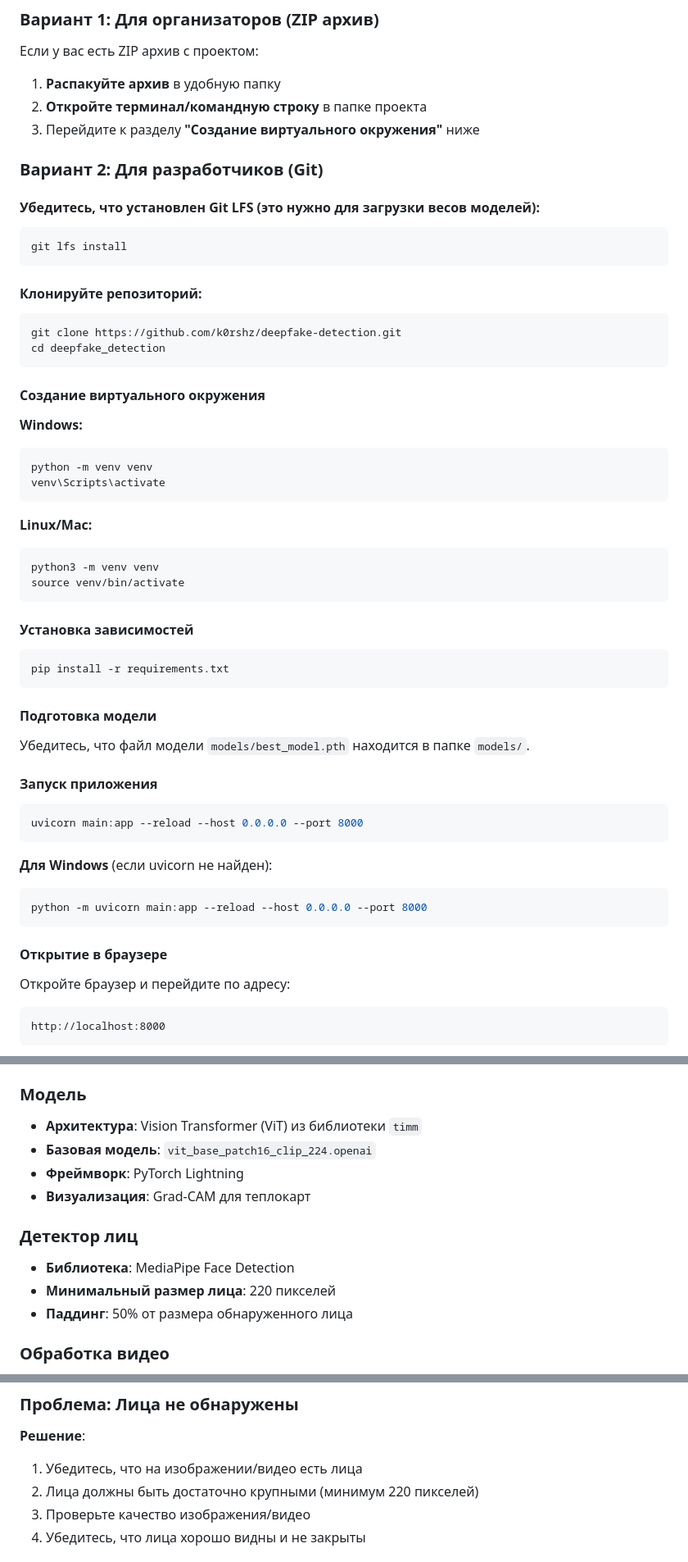
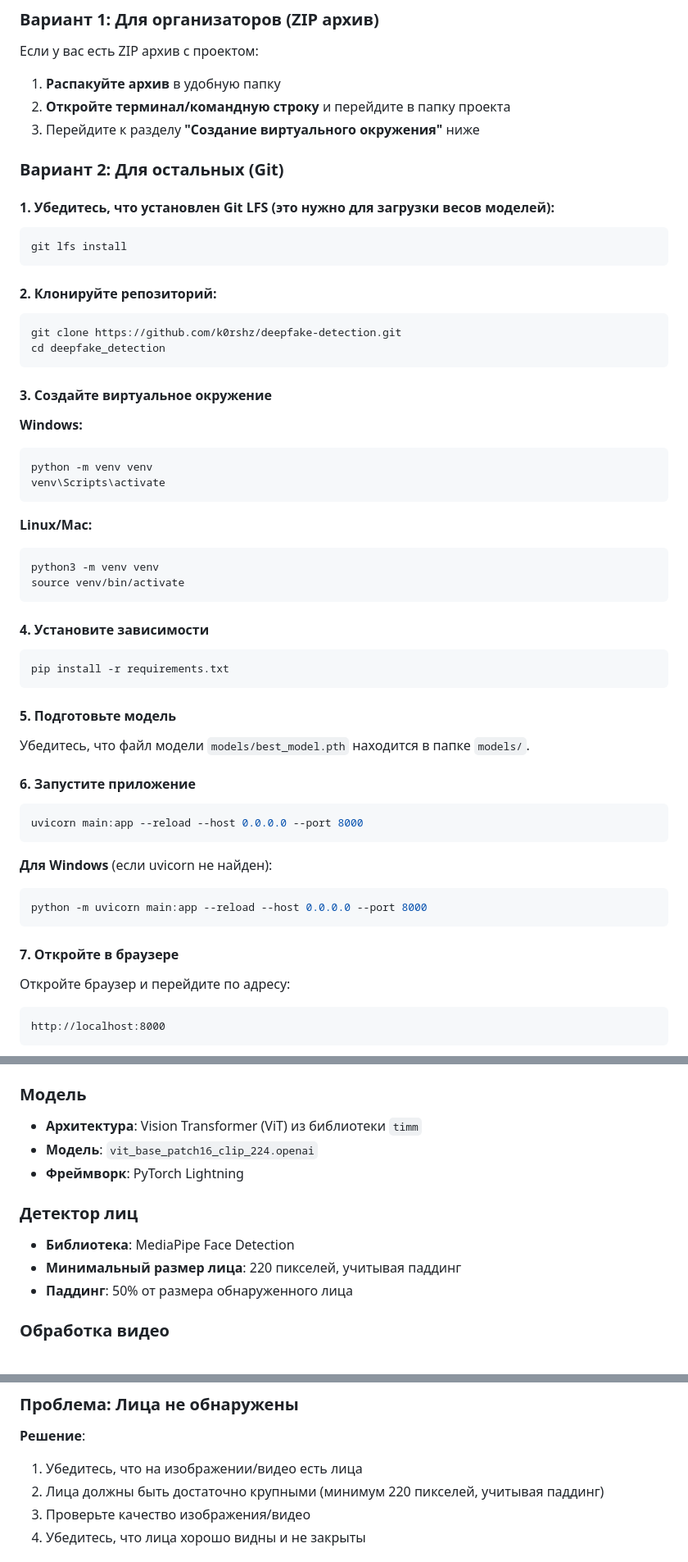
Before and after one commit to k0rshz/deepfake-detection, a Markdown page: README.md, 3 parts joined by grey strips. Shown: that part at 82% size. GitHub-like rendering.

````diff
--- a/README.md
+++ b/README.md
@@ -30,25 +30,25 @@
 Если у вас есть ZIP архив с проектом:
 
 1. **Распакуйте архив** в удобную папку
-2. **Откройте терминал/командную строку** в папке проекта
+2. **Откройте терминал/командную строку** и перейдите в папку проекта
 3. Перейдите к разделу **"Создание виртуального окружения"** ниже
 
-### Вариант 2: Для разработчиков (Git)
+### Вариант 2: Для остальных (Git)
 
-#### Убедитесь, что установлен Git LFS (это нужно для загрузки весов моделей):
+#### 1. Убедитесь, что установлен Git LFS (это нужно для загрузки весов моделей):
 
 ```bash
 git lfs install
 ```
 
-#### Клонируйте репозиторий:
+#### 2. Клонируйте репозиторий:
 
 ```bash
 git clone https://github.com/k0rshz/deepfake-detection.git
 cd deepfake_detection
 ```
 
-#### Создание виртуального окружения
+#### 3. Создайте виртуальное окружение
 
 **Windows:**
 ```bash
@@ -62,17 +62,17 @@ python3 -m venv venv
 source venv/bin/activate
 ```
 
-#### Установка зависимостей
+#### 4. Установите зависимости
 
 ```bash
 pip install -r requirements.txt
 ```
 
-#### Подготовка модели
+#### 5. Подготовьте модель
 
 Убедитесь, что файл модели `models/best_model.pth` находится в папке `models/`.
 
-#### Запуск приложения
+#### 6. Запустите приложение
 
 ```bash
 uvicorn main:app --reload --host 0.0.0.0 --port 8000
@@ -83,7 +83,7 @@ uvicorn main:app --reload --host 0.0.0.0 --port 8000
 python -m uvicorn main:app --reload --host 0.0.0.0 --port 8000
 ```
 
-#### Открытие в браузере
+#### 7. Откройте в браузере
 
 Откройте браузер и перейдите по адресу:
 ```
@@ -195,14 +183,13 @@ deepfake_detection/
 ### Модель
 
 - **Архитектура**: Vision Transformer (ViT) из библиотеки `timm`
-- **Базовая модель**: `vit_base_patch16_clip_224.openai`
+- **Модель**: `vit_base_patch16_clip_224.openai`
 - **Фреймворк**: PyTorch Lightning
-- **Визуализация**: Grad-CAM для теплокарт
 
 ### Детектор лиц
 
 - **Библиотека**: MediaPipe Face Detection
-- **Минимальный размер лица**: 220 пикселей
+- **Минимальный размер лица**: 220 пикселей, учитывая паддинг
 - **Паддинг**: 50% от размера обнаруженного лица
 
 ### Обработка видео
@@ -239,7 +226,7 @@ deepfake_detection/
 
 **Решение**:
 1. Убедитесь, что на изображении/видео есть лица
-2. Лица должны быть достаточно крупными (минимум 220 пикселей)
+2. Лица должны быть достаточно крупными (минимум 220 пикселей, учитывая паддинг)
 3. Проверьте качество изображения/видео
 4. Убедитесь, что лица хорошо видны и не закрыты
 
````
Also changed, not shown: other parts of README.md (+3 -29 lines).
